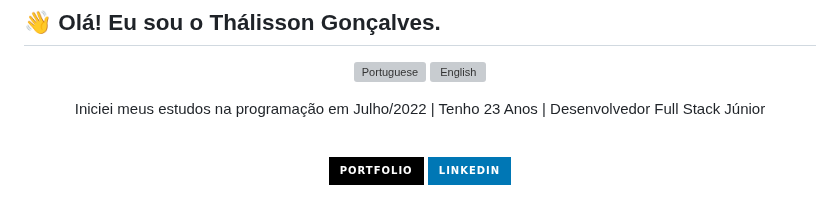
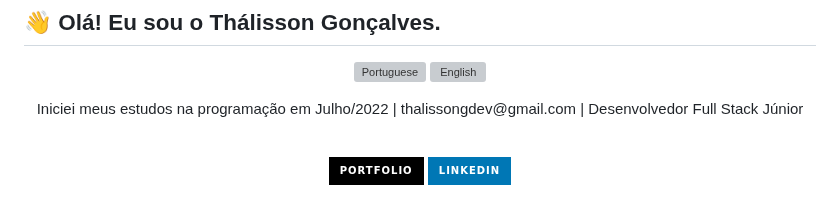
Before and after one commit to thalissongoncalves/thalissongoncalves, a Markdown page: README.md, the part around the change. GitHub-like rendering; badges without logos; grey boxes are pictures that could not be loaded.

```diff
--- a/README.md
+++ b/README.md
@@ -8,7 +8,7 @@
 </div>
 
 <p align="center">
-  Iniciei meus estudos na programação em Julho/2022 | Tenho 23 Anos | Desenvolvedor Full Stack Júnior
+  Iniciei meus estudos na programação em Julho/2022 | thalissongdev@gmail.com | Desenvolvedor Full Stack Júnior
 </p>
 
 <br/>
```
